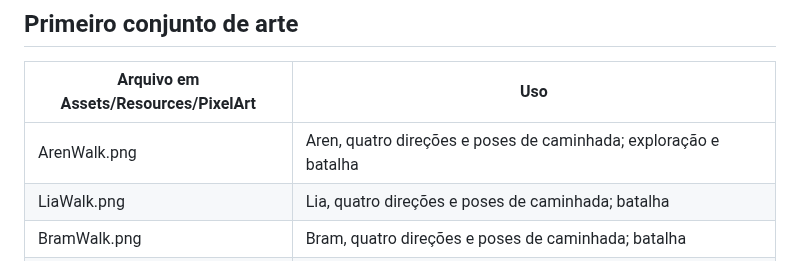
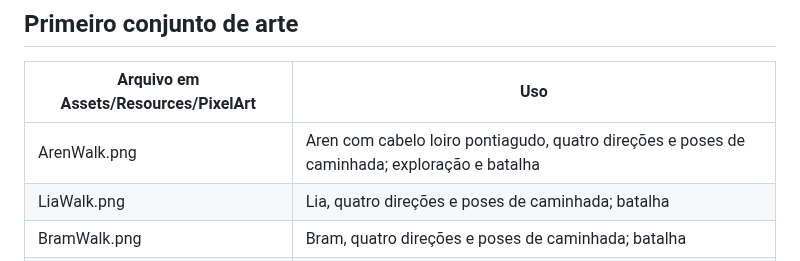
Before and after one commit to RenanPoersch/dragon_quest, a Markdown page: Docs/PARTE_10A.md, the part around the change. GitHub-like rendering.

```diff
--- a/Docs/PARTE_10A.md
+++ b/Docs/PARTE_10A.md
@@ -6,7 +6,7 @@ A referência artística desta etapa é o Final Fantasy VI original. A apresenta
 
 | Arquivo em Assets/Resources/PixelArt | Uso |
 | --- | --- |
-| ArenWalk.png | Aren, quatro direções e poses de caminhada; exploração e batalha |
+| ArenWalk.png | Aren com cabelo loiro pontiagudo, quatro direções e poses de caminhada; exploração e batalha |
 | LiaWalk.png | Lia, quatro direções e poses de caminhada; batalha |
 | BramWalk.png | Bram, quatro direções e poses de caminhada; batalha |
 | NpcRoster.png | Doze sprites: moradores, comerciantes, hospedeira, lenhador, viajante, guarda e rei |
```
Also changed, not shown: Docs/ASSETS.md (+2 -0 lines), Docs/PIXEL_ART_PROMPTS.md (+6 -0 lines), Assets/Resources/PixelArt/ArenWalk.png, 1 other file.
